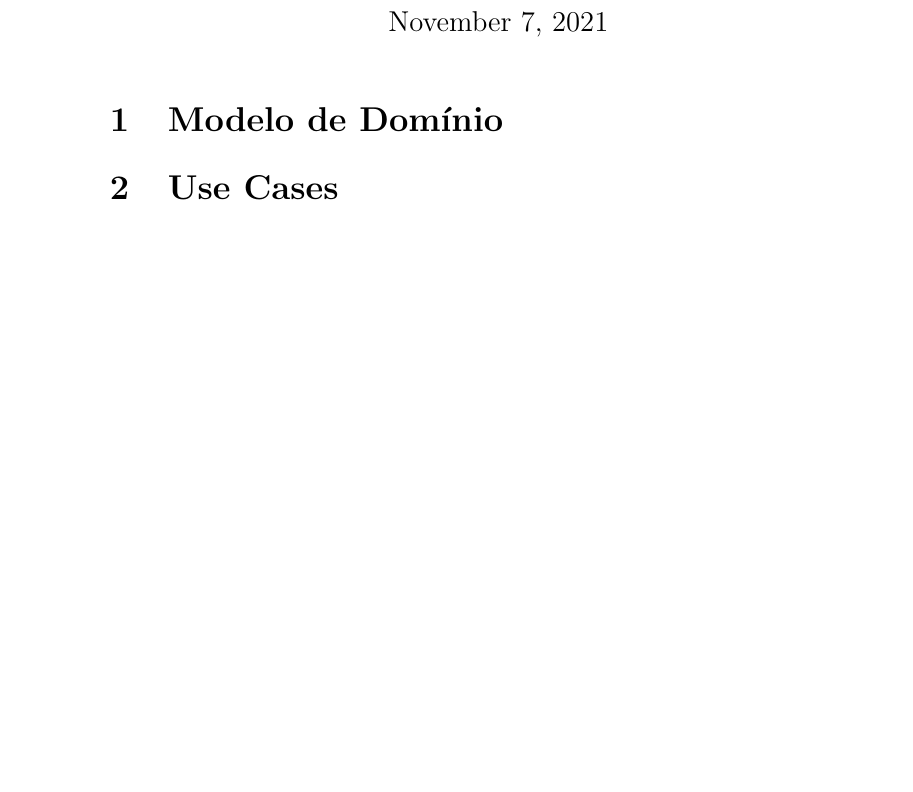
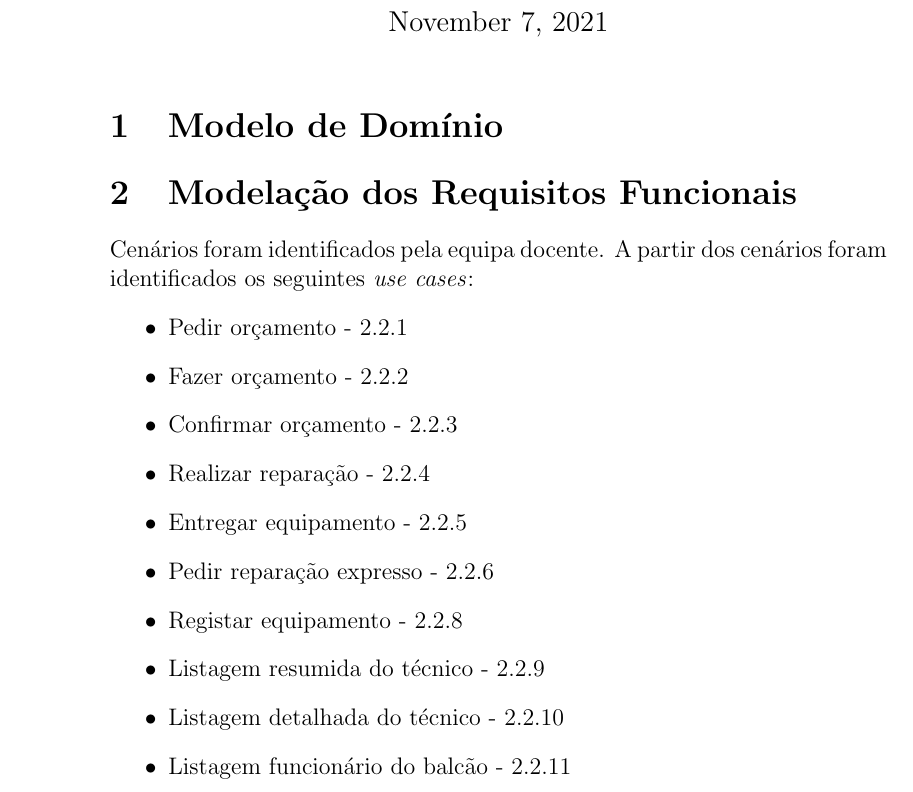
Before and after one commit to smarqito/dss_techsupport, a LaTeX document (docs/relatorio.tex): part of page 1 of 8, cut so that both start at the same text, the shorter picture padded with empty space. Compiled offline with pdfLaTeX.

Commit message:
add use cases

```diff
--- a/docs/relatorio.tex
+++ b/docs/relatorio.tex
@@ -17,9 +17,26 @@
 \maketitle
 
 \section{Modelo de Domínio}
+% adicionar o modelo de domínio
+% adicionar descrição do modelo
 
-\section{Use Cases}
-
+\section{Modelação dos Requisitos Funcionais}
+% O que o sistema deve fazer
+Cenários foram identificados pela equipa docente.
+% adicionar o diagrama de use case
+A partir dos cenários foram identificados os seguintes \textit{use cases}:
+\begin{itemize}
+        \item Pedir orçamento - \ref{pedir_orcamento}
+        \item Fazer orçamento - \ref{fazer_orcamento}
+        \item Confirmar orçamento - \ref{confirmar_orcamento}
+        \item Realizar reparação - \ref{realizar_rep}
+        \item Entregar equipamento - \ref{entregar_equipamento}
+        \item Pedir reparação expresso - \ref{pedir_rep_xpress}
+        \item Registar equipamento - \ref{registar_equipamento}
+        \item Listagem resumida do técnico - \ref{listagem_tecnico_resumida}
+        \item Listagem detalhada do técnico - \ref{listagem_tecnico_detalhada}
+        \item Listagem funcionário do balcão - \ref{listagem_func_balcao}
+\end{itemize}
 \subsection{Modelo de Use Cases}
 
 \subsection{Especificação Use Cases}
```
Also changed, not shown: docs/relatorio.tex (2 more changed lines).
